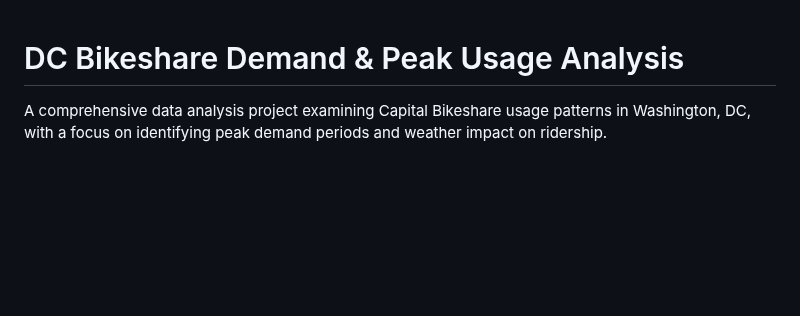
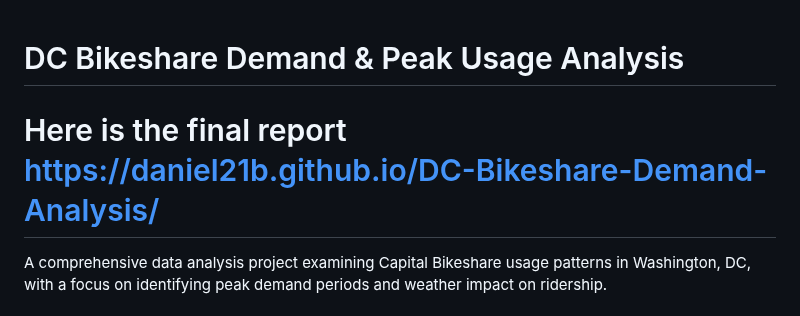
Before and after one commit to Daniel21b/DC-Bikeshare-Demand-Analysis, a Markdown page: README.md, the part around the change. Drawn GitHub-style; blank space fills up the shorter version.

Commit message:
Add final report link to README
Added link to the final report for the project.

```diff
--- a/README.md
+++ b/README.md
@@ -1,4 +1,6 @@
 # DC Bikeshare Demand & Peak Usage Analysis
+
+# Here is the final report  https://daniel21b.github.io/DC-Bikeshare-Demand-Analysis/
 
 A comprehensive data analysis project examining Capital Bikeshare usage patterns in Washington, DC, with a focus on identifying peak demand periods and weather impact on ridership.
 
```
